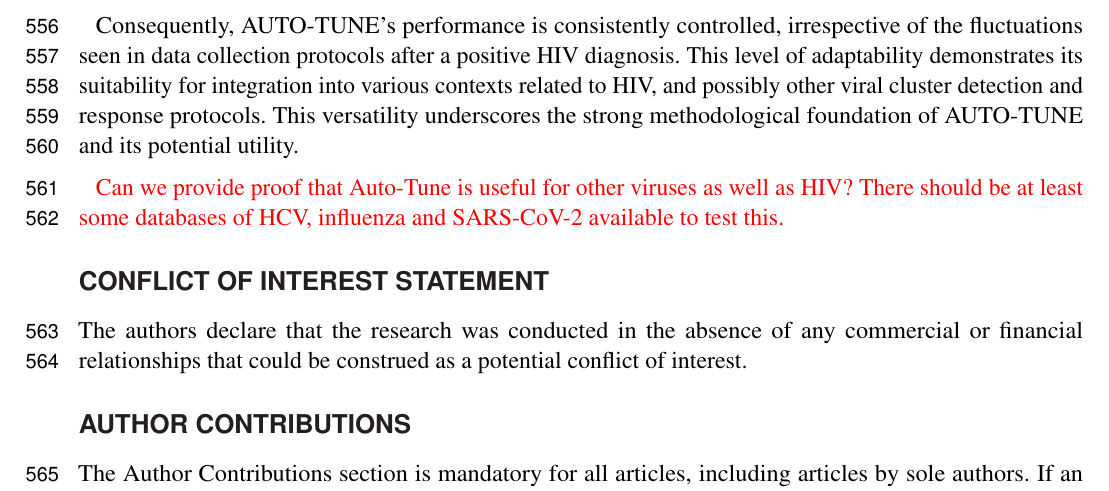
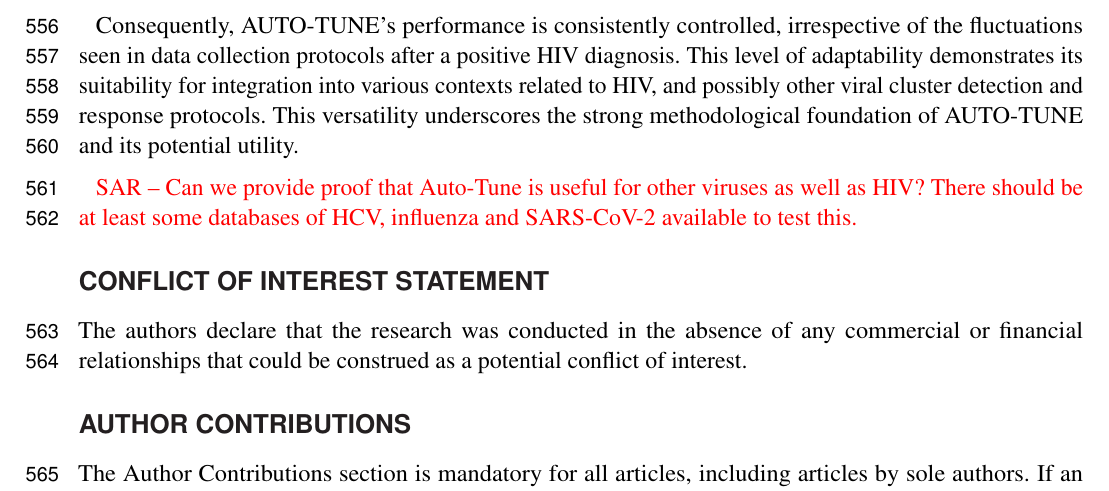
Before and after one commit to veg/autotune-paper, a LaTeX document (frontiers.tex): part of page 15 of 28, cut so that both start at the same text. Compiled offline with pdfLaTeX.

Commit message:
sweaver edit

```diff
--- a/frontiers.tex
+++ b/frontiers.tex
@@ -919,7 +919,9 @@ integration into various contexts related to HIV, and possibly other viral
 cluster detection and response protocols. This versatility underscores the
 strong methodological foundation of AUTO-TUNE and its potential utility.
 
-\TODO{Can we provide proof that Auto-Tune is useful for other viruses as well as HIV? There should be at least some databases of HCV, influenza and SARS-CoV-2 available to test this.}
+\TODO{SAR -- Can we provide proof that Auto-Tune is useful for other viruses as
+well as HIV? There should be at least some databases of HCV, influenza and
+SARS-CoV-2 available to test this.}
 
 \section*{Conflict of Interest Statement}
 %All financial, commercial or other relationships that might be perceived by the academic community as representing a potential conflict of interest must be disclosed. If no such relationship exists, authors will be asked to confirm the following statement:
```
